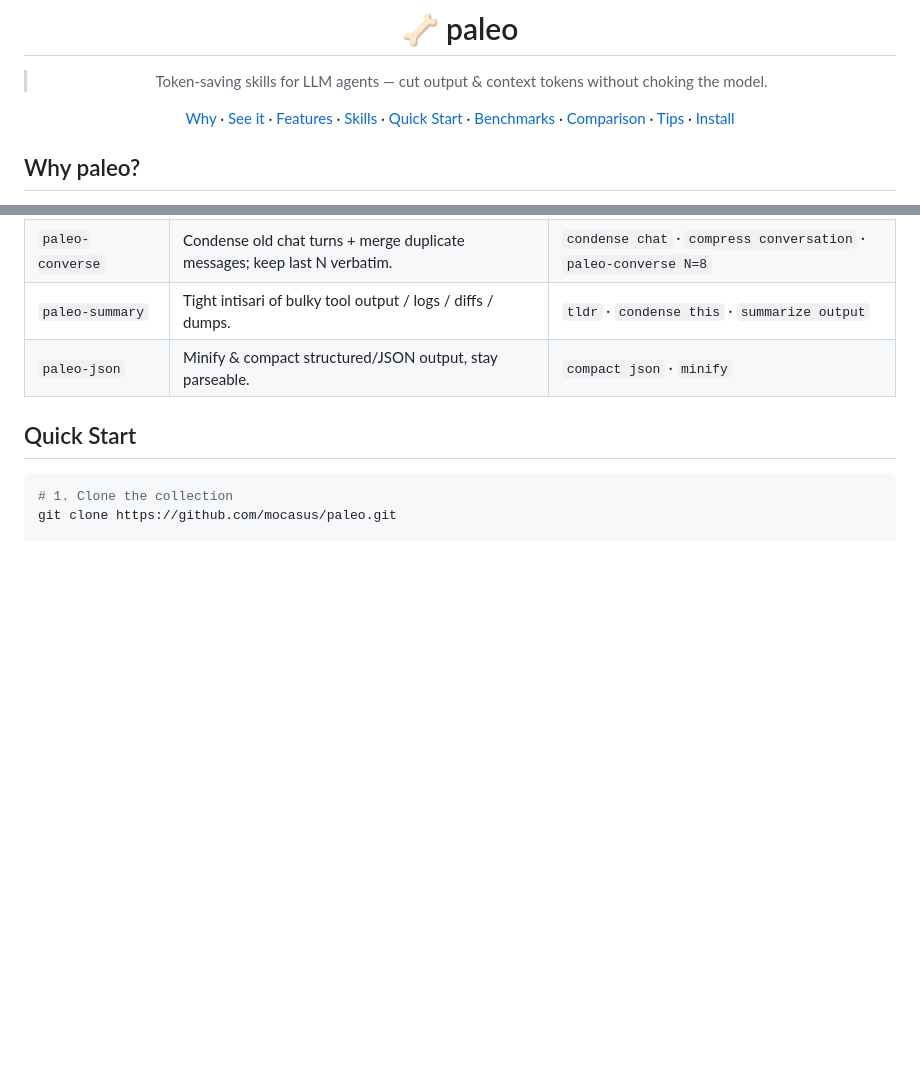
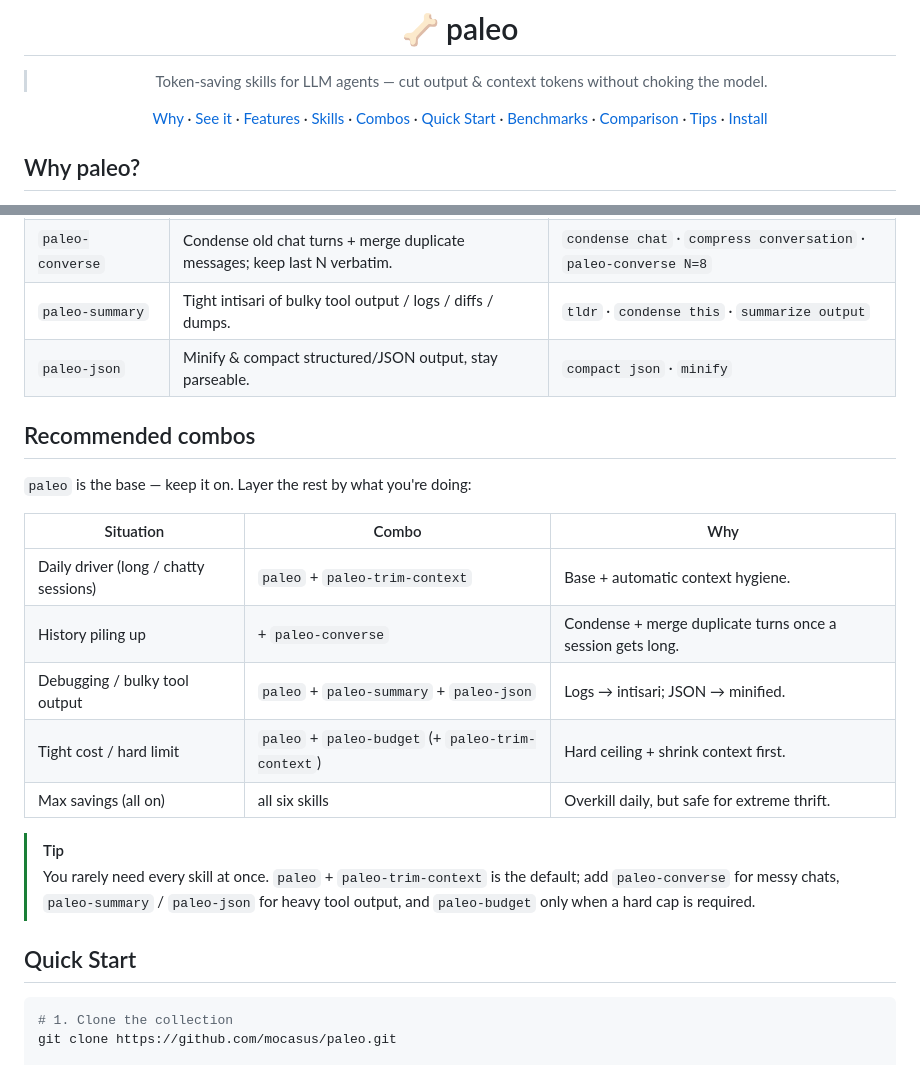
Before and after one commit to mocasus/paleo, a Markdown page: README.md, 2 parts joined by grey strips. Rendered like a GitHub page; blank space fills up the shorter version.

Commit message:
docs: add Recommended combos section + nav entry to README

```diff
--- a/README.md
+++ b/README.md
@@ -8,7 +8,7 @@
 
 > Token-saving skills for LLM agents — cut output & context tokens without choking the model.
 
-[Why](#why-paleo) · [See it](#see-it-before--after) · [Features](#features) · [Skills](#skills) · [Quick Start](#quick-start) · [Benchmarks](#benchmarks) · [Comparison](#comparison) · [Tips](#tips--triggers) · [Install](#installation)
+[Why](#why-paleo) · [See it](#see-it-before--after) · [Features](#features) · [Skills](#skills) · [Combos](#recommended-combos) · [Quick Start](#quick-start) · [Benchmarks](#benchmarks) · [Comparison](#comparison) · [Tips](#tips--triggers) · [Install](#installation)
 
 </div>
 
@@ -51,6 +51,21 @@ paleo compresses *delivery*, not meaning. Code, commands, and technical terms st
 | `paleo-converse` | Condense old chat turns + merge duplicate messages; keep last N verbatim. | `condense chat` · `compress conversation` · `paleo-converse N=8` |
 | `paleo-summary` | Tight intisari of bulky tool output / logs / diffs / dumps. | `tldr` · `condense this` · `summarize output` |
 | `paleo-json` | Minify & compact structured/JSON output, stay parseable. | `compact json` · `minify` |
+
+## Recommended combos
+
+`paleo` is the base — keep it on. Layer the rest by what you're doing:
+
+| Situation | Combo | Why |
+|---|---|---|
+| Daily driver (long / chatty sessions) | `paleo` + `paleo-trim-context` | Base + automatic context hygiene. |
+| History piling up | + `paleo-converse` | Condense + merge duplicate turns once a session gets long. |
+| Debugging / bulky tool output | `paleo` + `paleo-summary` + `paleo-json` | Logs → intisari; JSON → minified. |
+| Tight cost / hard limit | `paleo` + `paleo-budget` (+ `paleo-trim-context`) | Hard ceiling + shrink context first. |
+| Max savings (all on) | all six skills | Overkill daily, but safe for extreme thrift. |
+
+> [!TIP]
+> You rarely need every skill at once. `paleo` + `paleo-trim-context` is the default; add `paleo-converse` for messy chats, `paleo-summary` / `paleo-json` for heavy tool output, and `paleo-budget` only when a hard cap is required.
 
 ## Quick Start
 
```
